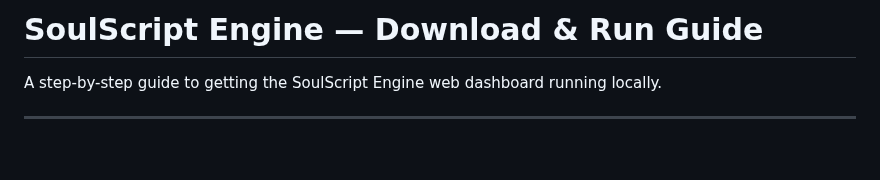
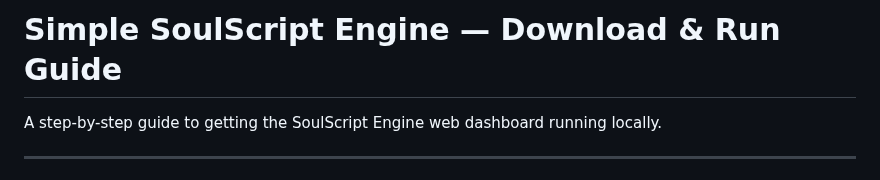
Before and after one commit to DrTHunter/SoulScript-Engine, a Markdown page: soul_script-engine-ui-test-example/README.md, the part around the change. Drawn GitHub-style; blank space fills up the shorter version.

Commit message:
Update README title for clarity

```diff
--- a/soul_script-engine-ui-test-example/README.md
+++ b/soul_script-engine-ui-test-example/README.md
@@ -1,4 +1,4 @@
-# SoulScript Engine — Download & Run Guide
+# Simple SoulScript Engine — Download & Run Guide
 
 A step-by-step guide to getting the SoulScript Engine web dashboard running locally.
 
```
